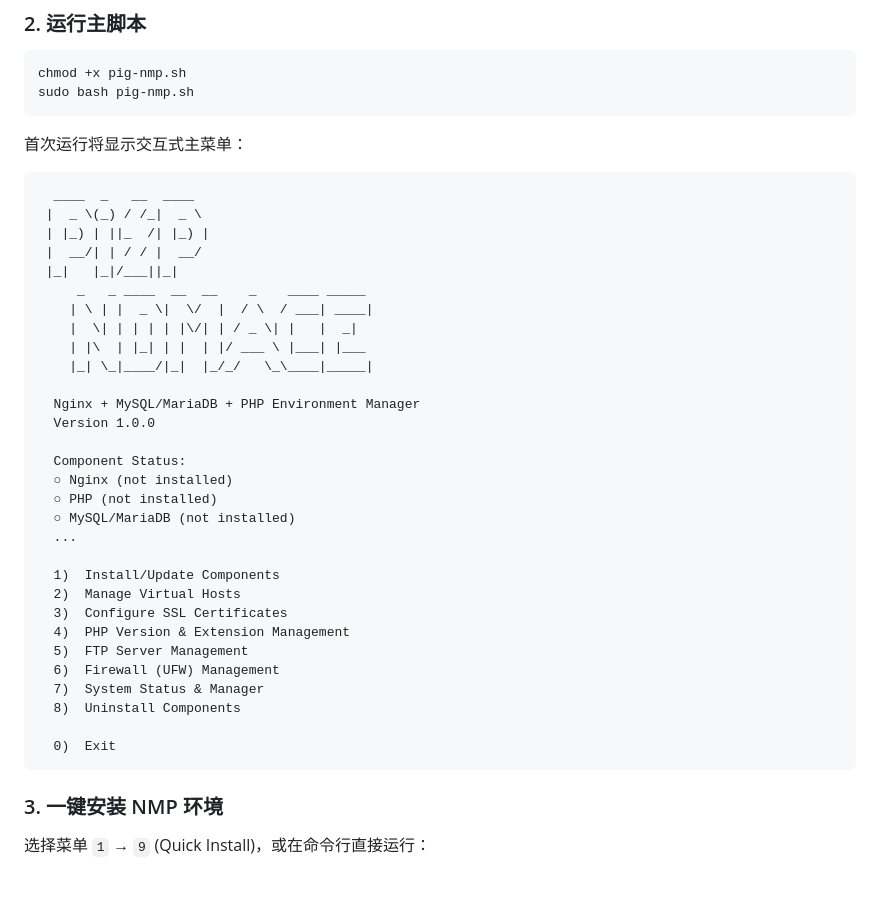
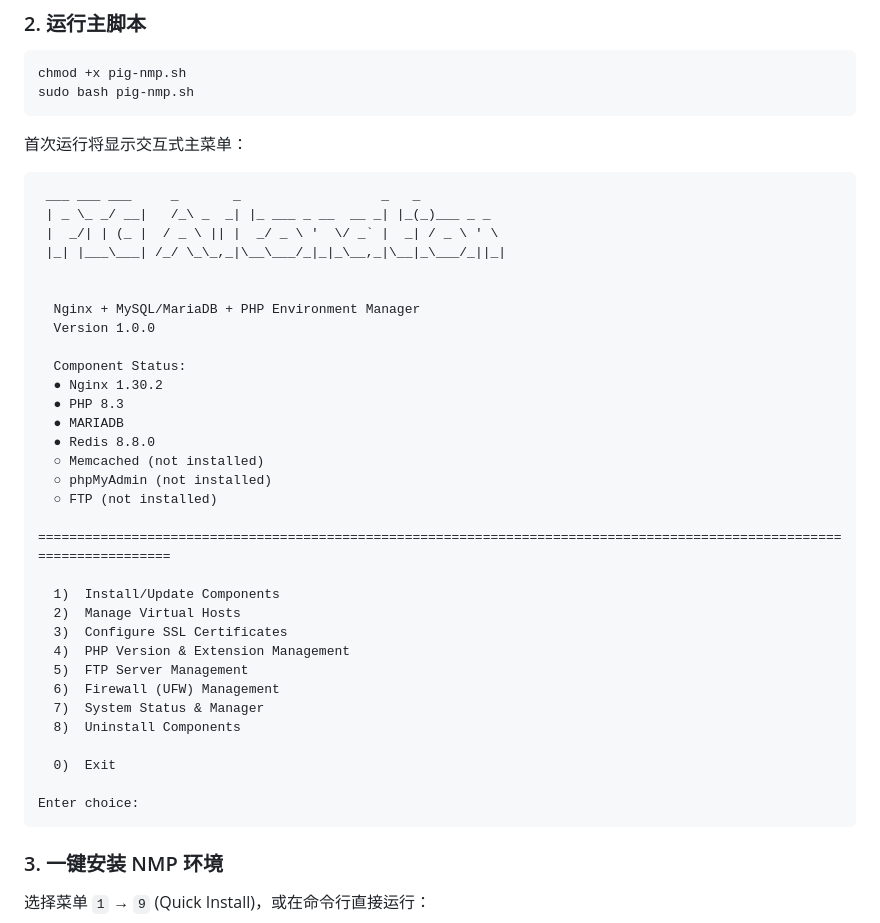
Before and after one commit to laingyulee/pig-nmp, a Markdown page: README.md, the part around the change. Drawn GitHub-style; blank space fills up the shorter version.

````diff
--- a/README.md
+++ b/README.md
@@ -130,25 +130,25 @@ sudo bash pig-nmp.sh
 首次运行将显示交互式主菜单：
 
 ```
-  ____  _   __  ____
- |  _ \(_) / /_|  _ \
- | |_) | ||_  /| |_) |
- |  __/| | / / |  __/
- |_|   |_|/___||_|
-     _   _ ____  __  __    _    ____ _____
-    | \ | |  _ \|  \/  |  / \  / ___| ____|
-    |  \| | | | | |\/| | / _ \| |   |  _|
-    | |\  | |_| | |  | |/ ___ \ |___| |___
-    |_| \_|____/|_|  |_/_/   \_\____|_____|
+ ___ ___ ___     _       _                  _   _
+ | _ \_ _/ __|   /_\ _  _| |_ ___ _ __  __ _| |_(_)___ _ _
+ |  _/| | (_ |  / _ \ || |  _/ _ \ '  \/ _` |  _| / _ \ ' \
+ |_| |___\___| /_/ \_\_,_|\__\___/_|_|_\__,_|\__|_\___/_||_|
+
 
   Nginx + MySQL/MariaDB + PHP Environment Manager
   Version 1.0.0
 
   Component Status:
-  ○ Nginx (not installed)
-  ○ PHP (not installed)
-  ○ MySQL/MariaDB (not installed)
-  ...
+  ● Nginx 1.30.2
+  ● PHP 8.3
+  ● MARIADB
+  ● Redis 8.8.0
+  ○ Memcached (not installed)
+  ○ phpMyAdmin (not installed)
+  ○ FTP (not installed)
+
+========================================================================================================================
 
   1)  Install/Update Components
   2)  Manage Virtual Hosts
@@ -160,6 +160,8 @@ sudo bash pig-nmp.sh
   8)  Uninstall Components
 
   0)  Exit
+
+Enter choice:
 ```
 
 ### 3. 一键安装 NMP 环境
````
